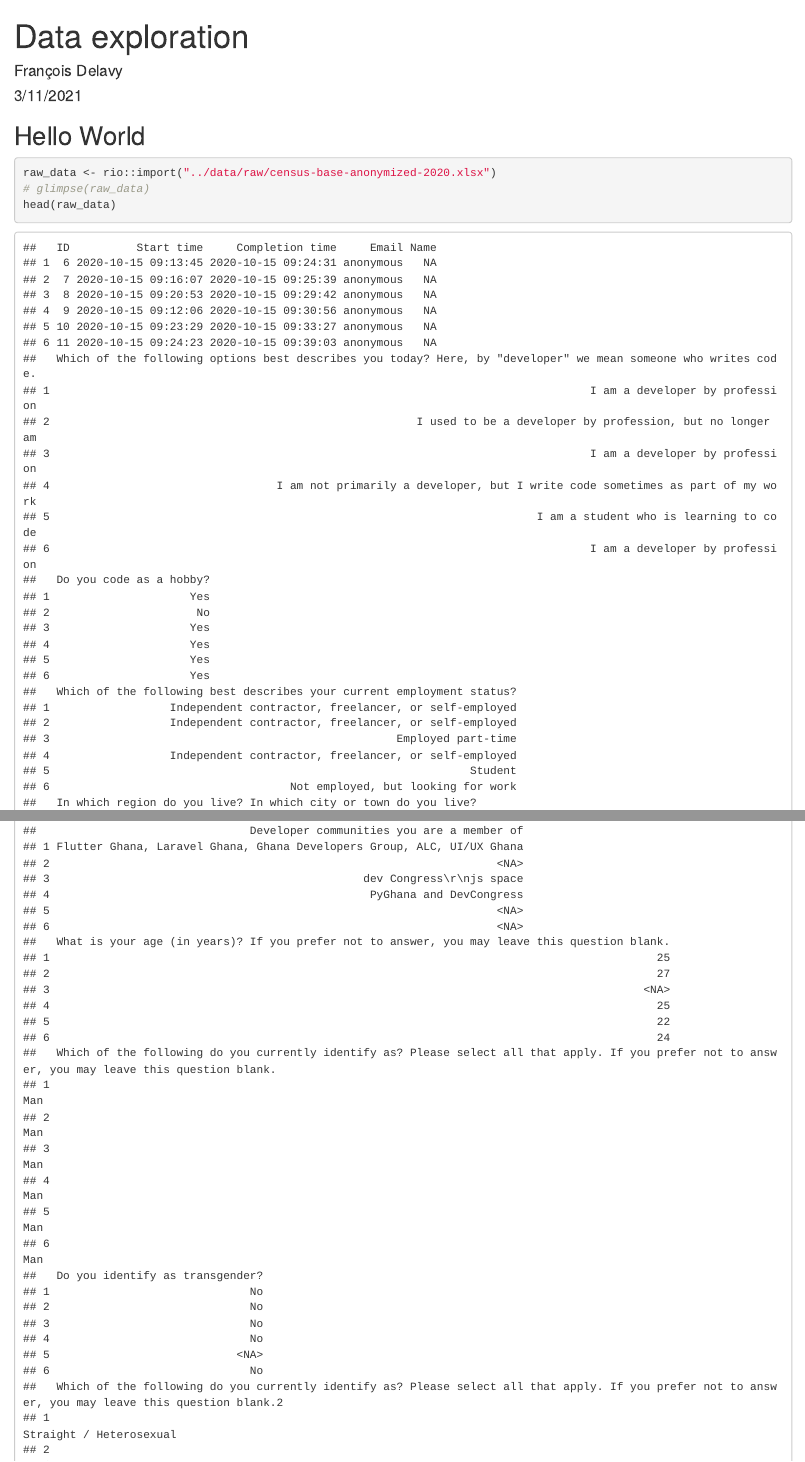
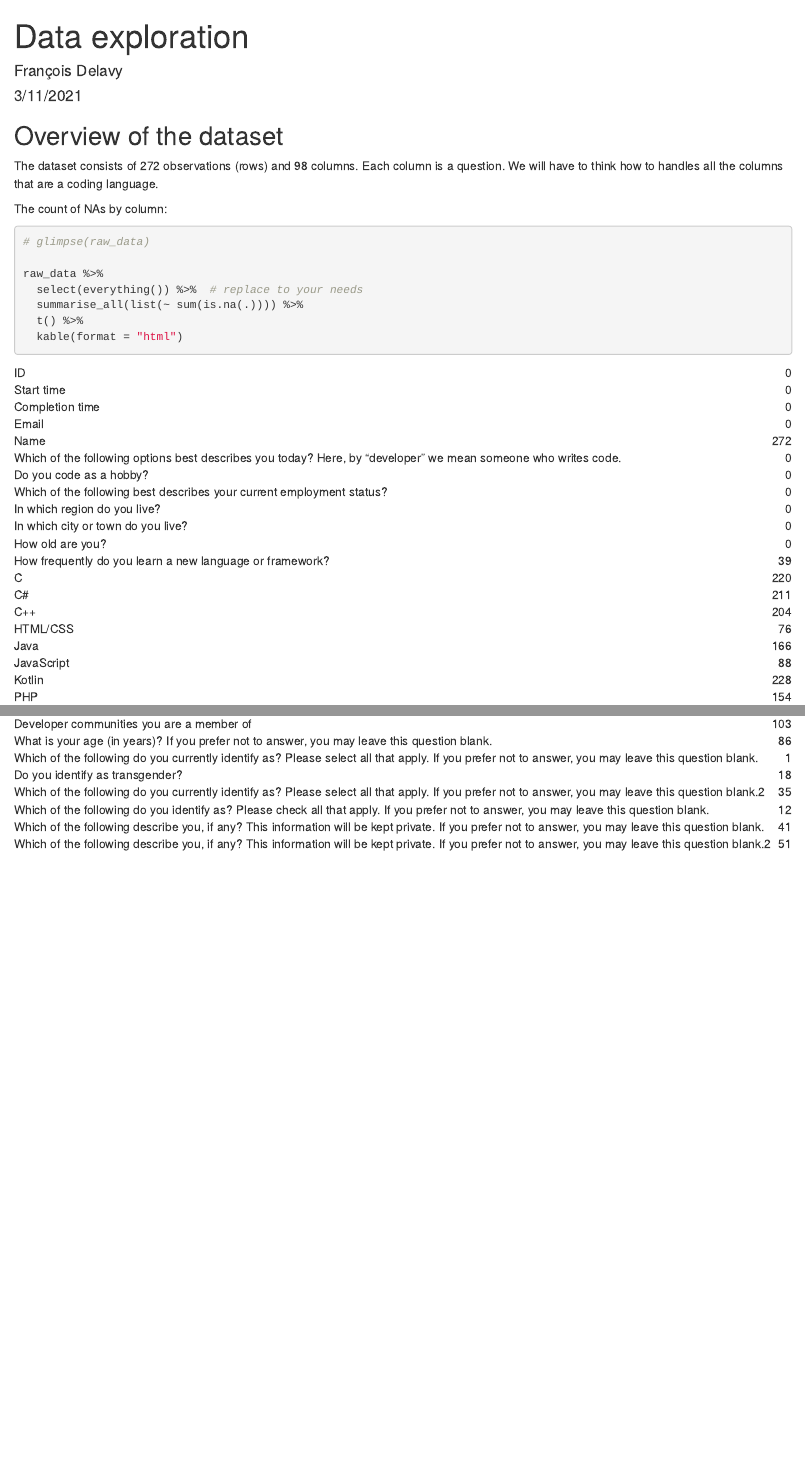
Before and after one commit to CorrelAid/hacklab-foundation, an R Markdown document (code/data_exploration.Rmd): the page in a window 1100 px wide, from its top, and a second part further down, joined at a grey line. The pictures show the output file code/data_exploration.html that the author committed with the source, opened offline.

Commit message:
counted NAs per column

````diff
--- a/code/data_exploration.Rmd
+++ b/code/data_exploration.Rmd
@@ -9,16 +9,32 @@ output: html_document
 knitr::opts_chunk$set(echo = TRUE)
 
 library(tidyverse)
+library(knitr) # for kable()
+
+raw_data <- rio::import("../data/raw/census-base-anonymized-2020.xlsx")
 
 ```
 
-## Hello World
+## Overview of the dataset
+
+The dataset consists of `r dim(raw_data)[1]` observations (rows) and `r dim(raw_data)[2]` columns. Each column is a question. We will have to think how to handles all the columns that are a coding language.
+
+The count of NAs by column:
+
+```{r overview}
+
+# glimpse(raw_data)
+
+raw_data %>%
+  select(everything()) %>%  # replace to your needs
+  summarise_all(list(~ sum(is.na(.)))) %>%
+  t() %>%
+  kable(format = "html")
+
+```
 
 
-```{r data_import}
 
-raw_data <- rio::import("../data/raw/census-base-anonymized-2020.xlsx")
-# glimpse(raw_data)
-head(raw_data)
+## Each question in more details
 
-```
+...
````
Also changed, not shown: code/data_exploration.html.
